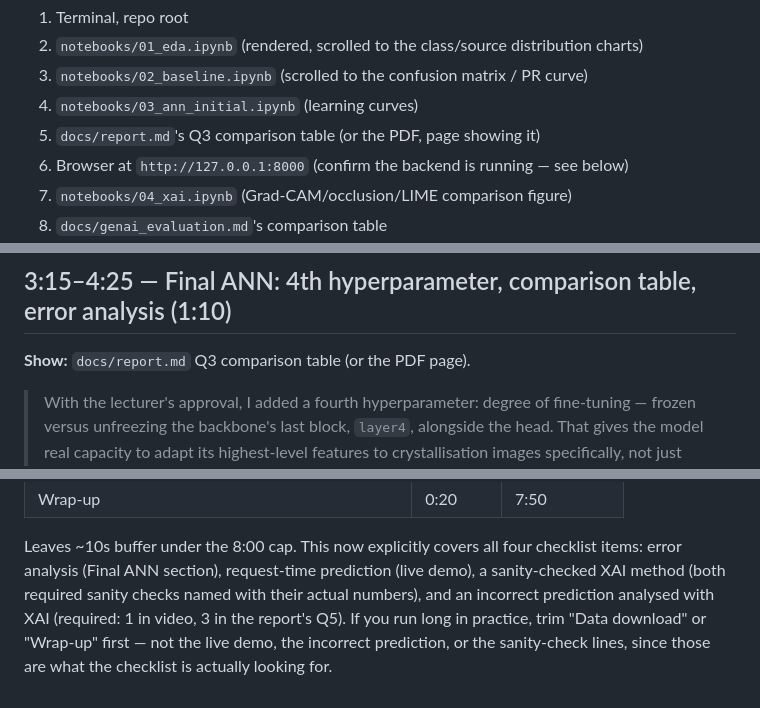
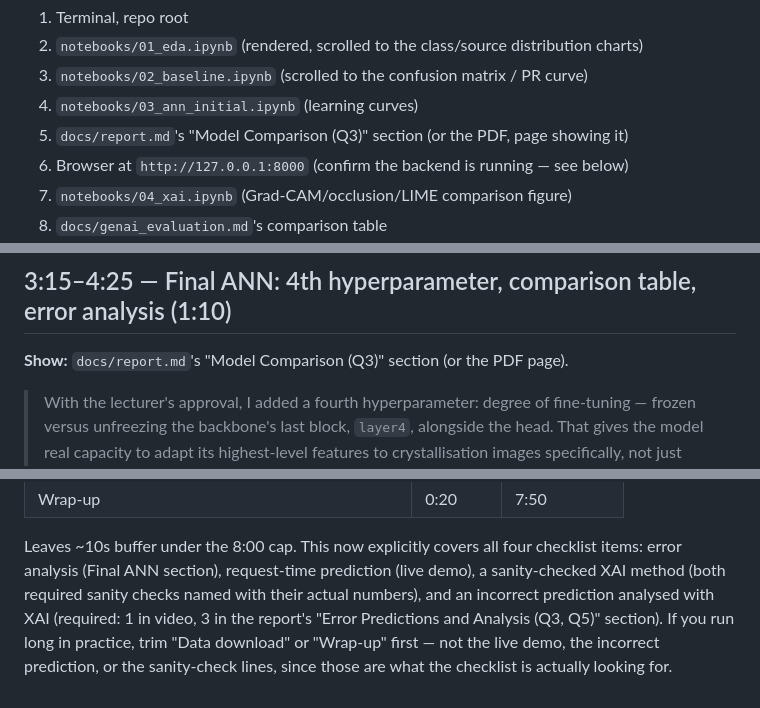
Before and after one commit to chamikaKity/Automated-Triage-of-Protein-Crystallisation-Images, a Markdown page: docs/video_script.md, 3 parts joined by grey strips. Rendered like a GitHub page.

```diff
--- a/docs/video_script.md
+++ b/docs/video_script.md
@@ -12,7 +12,7 @@ time hunting for files:**
 2. `notebooks/01_eda.ipynb` (rendered, scrolled to the class/source distribution charts)
 3. `notebooks/02_baseline.ipynb` (scrolled to the confusion matrix / PR curve)
 4. `notebooks/03_ann_initial.ipynb` (learning curves)
-5. `docs/report.md`'s Q3 comparison table (or the PDF, page showing it)
+5. `docs/report.md`'s "Model Comparison (Q3)" section (or the PDF, page showing it)
 6. Browser at `http://127.0.0.1:8000` (confirm the backend is running — see below)
 7. `notebooks/04_xai.ipynb` (Grad-CAM/occlusion/LIME comparison figure)
 8. `docs/genai_evaluation.md`'s comparison table
@@ -125,7 +125,7 @@ hyperparameter search bar chart.
 
 ## 3:15–4:25 — Final ANN: 4th hyperparameter, comparison table, error analysis (1:10)
 
-**Show:** `docs/report.md` Q3 comparison table (or the PDF page).
+**Show:** `docs/report.md`'s "Model Comparison (Q3)" section (or the PDF page).
 
 > With the lecturer's approval, I added a fourth hyperparameter: degree of fine-tuning — frozen
 > versus unfreezing the backbone's last block, `layer4`, alongside the head. That gives the
@@ -259,6 +259,7 @@ Final ANN confidently misclassifies.
 Leaves ~10s buffer under the 8:00 cap. This now explicitly covers all four checklist items:
 error analysis (Final ANN section), request-time prediction (live demo), a sanity-checked XAI
 method (both required sanity checks named with their actual numbers), and an incorrect
-prediction analysed with XAI (required: 1 in video, 3 in the report's Q5). If you run long in
+prediction analysed with XAI (required: 1 in video, 3 in the report's "Error Predictions and
+Analysis (Q3, Q5)" section). If you run long in
 practice, trim "Data download" or "Wrap-up" first — not the live demo, the incorrect prediction,
 or the sanity-check lines, since those are what the checklist is actually looking for.
```
Also changed, not shown: docs/report.md (+39 -12 lines), docs/figures/q3_ann_final_learning_curves.png (added), docs/figures/q3_ann_final_search.png (added), 4 other files.
